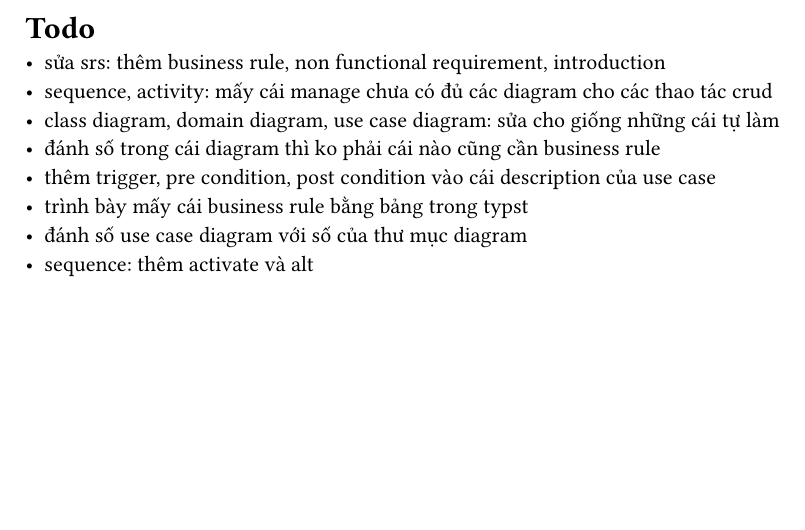
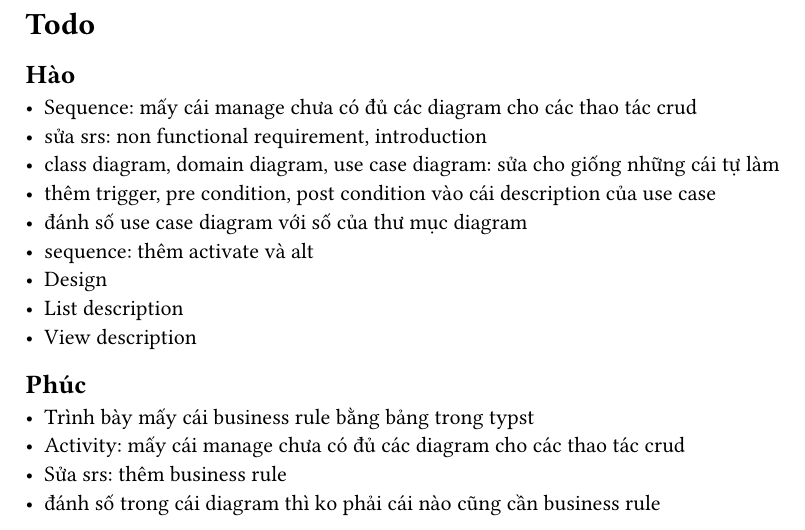
Before and after one commit to Huangphoux/uit-SE357_requirement, a Typst document (docs/todo.typ): part of the page, cut so that both start at the same text, the shorter picture padded with empty space. Compiled offline with Typst 0.15.

Commit message:
Divide tasks

```diff
--- a/docs/todo.typ
+++ b/docs/todo.typ
@@ -1,10 +1,18 @@
 = Todo
 
-- sửa srs: thêm business rule, non functional requirement, introduction
-- sequence, activity: mấy cái manage chưa có đủ các diagram cho các thao tác crud
+== Hào
+- Sequence: mấy cái manage chưa có đủ các diagram cho các thao tác crud
+- sửa srs: non functional requirement, introduction
 - class diagram, domain diagram, use case diagram: sửa cho giống những cái tự làm
-- đánh số trong cái diagram thì ko phải cái nào cũng cần business rule
 - thêm trigger, pre condition, post condition vào cái description của use case
-- trình bày mấy cái business rule bằng bảng trong typst
 - đánh số use case diagram với số của thư mục diagram
 - sequence: thêm activate và alt
+- Design
+- List description
+- View description
+
+== Phúc
+- Trình bày mấy cái business rule bằng bảng trong typst
+- Activity: mấy cái manage chưa có đủ các diagram cho các thao tác crud
+- Sửa srs: thêm business rule
+- đánh số trong cái diagram thì ko phải cái nào cũng cần business rule
```
